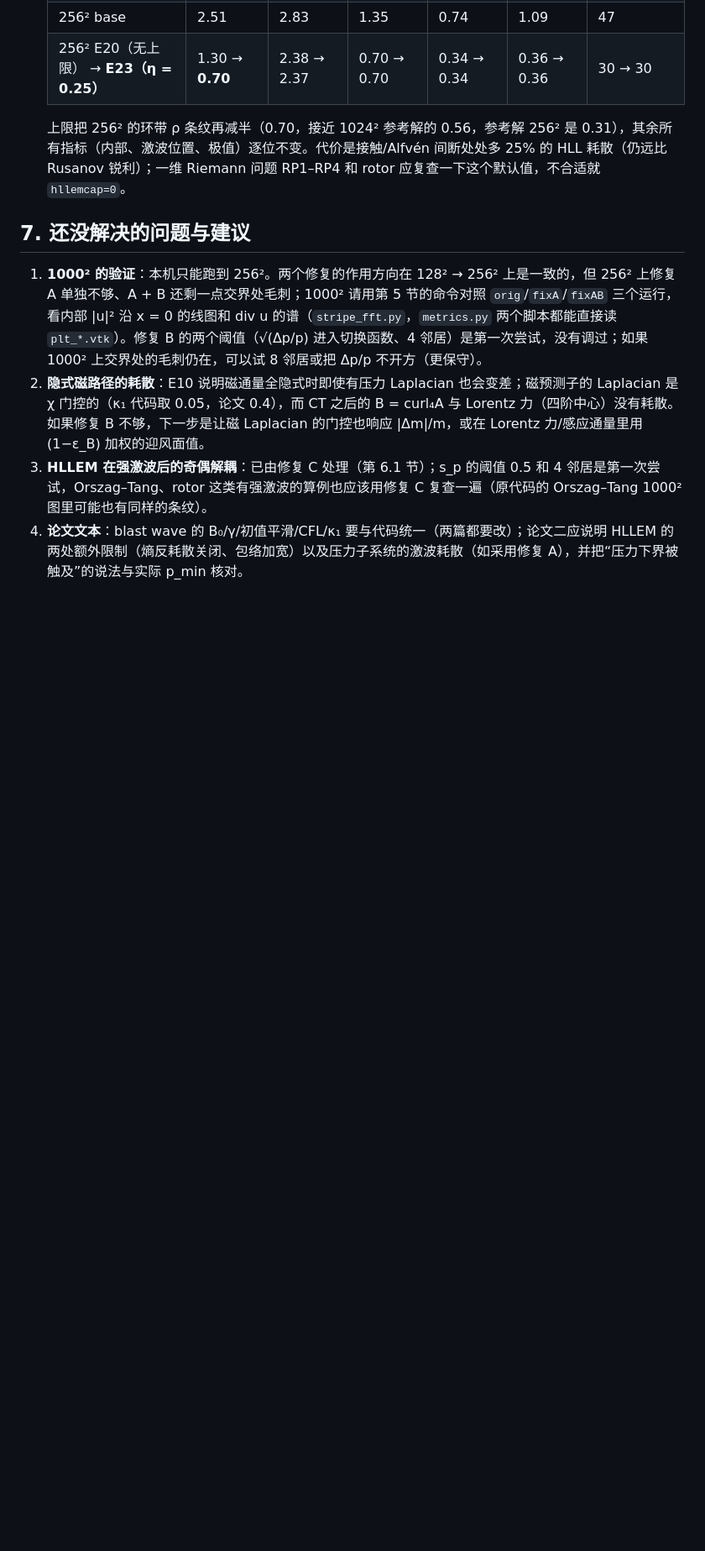
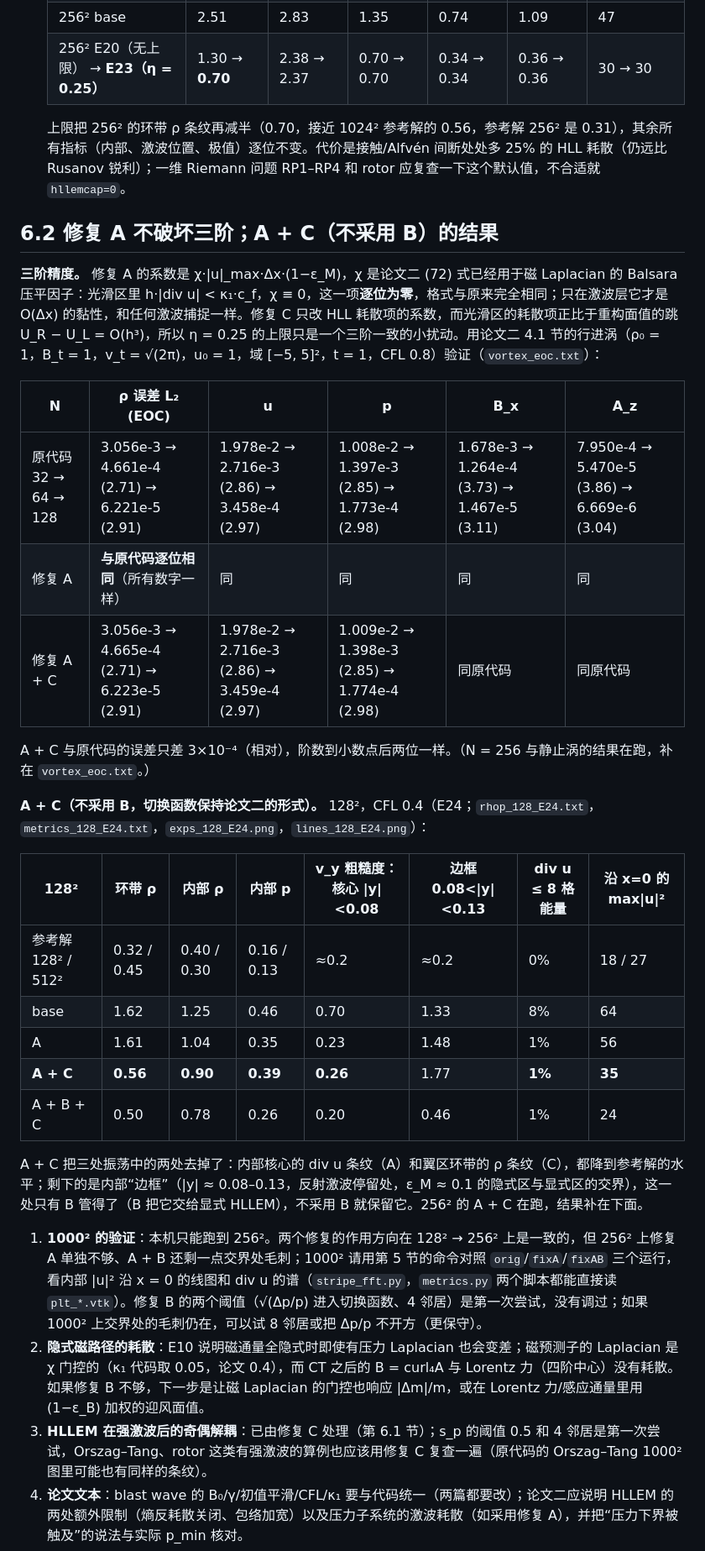
Before and after one commit to ZefengChen-Kairos/diffusionIMEX, a Markdown page: blastwave_debug/REPORT.md, the part around one of its changes. Shown at 84% size. Drawn GitHub-style; blank space fills up the shorter version.

```diff
--- a/blastwave_debug/REPORT.md
+++ b/blastwave_debug/REPORT.md
@@ -250,7 +250,29 @@ OMP_NUM_THREADS=32 ./mhd cfl=0.4 plap=0 hllemflat=0 hllemcap=0 tag=orig   # 原
 
    上限把 256² 的环带 ρ 条纹再减半（0.70，接近 1024² 参考解的 0.56，参考解 256² 是 0.31），其余所有指标（内部、激波位置、极值）逐位不变。代价是接触/Alfvén 间断处处多 25% 的 HLL 耗散（仍远比 Rusanov 锐利）；一维 Riemann 问题 RP1–RP4 和 rotor 应复查一下这个默认值，不合适就 `hllemcap=0`。
 
-## 7. 还没解决的问题与建议
+## 6.2 修复 A 不破坏三阶；A + C（不采用 B）的结果
+
+**三阶精度。** 修复 A 的系数是 χ·|u|_max·Δx·(1−ε_M)，χ 是论文二 (72) 式已经用于磁 Laplacian 的 Balsara 压平因子：光滑区里 h·|div u| < κ₁·c_f，χ ≡ 0，这一项**逐位为零**，格式与原来完全相同；只在激波层它才是 O(Δx) 的黏性，和任何激波捕捉一样。修复 C 只改 HLL 耗散项的系数，而光滑区的耗散项正比于重构面值的跳 U_R − U_L = O(h³)，所以 η = 0.25 的上限只是一个三阶一致的小扰动。用论文二 4.1 节的行进涡（ρ₀ = 1，B_t = 1，v_t = √(2π)，u₀ = 1，域 [−5, 5]²，t = 1，CFL 0.8）验证（`vortex_eoc.txt`）：
+
+| N | ρ 误差 L₂ (EOC) | u | p | B_x | A_z |
+|---|---|---|---|---|---|
+| 原代码 32 → 64 → 128 | 3.056e-3 → 4.661e-4 (2.71) → 6.221e-5 (2.91) | 1.978e-2 → 2.716e-3 (2.86) → 3.458e-4 (2.97) | 1.008e-2 → 1.397e-3 (2.85) → 1.773e-4 (2.98) | 1.678e-3 → 1.264e-4 (3.73) → 1.467e-5 (3.11) | 7.950e-4 → 5.470e-5 (3.86) → 6.669e-6 (3.04) |
+| 修复 A | **与原代码逐位相同**（所有数字一样） | 同 | 同 | 同 | 同 |
+| 修复 A + C | 3.056e-3 → 4.665e-4 (2.71) → 6.223e-5 (2.91) | 1.978e-2 → 2.716e-3 (2.86) → 3.459e-4 (2.97) | 1.009e-2 → 1.398e-3 (2.85) → 1.774e-4 (2.98) | 同原代码 | 同原代码 |
+
+A + C 与原代码的误差只差 3×10⁻⁴（相对），阶数到小数点后两位一样。（N = 256 与静止涡的结果在跑，补在 `vortex_eoc.txt`。）
+
+**A + C（不采用 B，切换函数保持论文二的形式）。** 128²，CFL 0.4（E24；`rhop_128_E24.txt`，`metrics_128_E24.txt`，`exps_128_E24.png`，`lines_128_E24.png`）：
+
+| 128² | 环带 ρ | 内部 ρ | 内部 p | v_y 粗糙度：核心 \|y\|<0.08 | 边框 0.08<\|y\|<0.13 | div u ≤ 8 格能量 | 沿 x=0 的 max\|u\|² |
+|---|---|---|---|---|---|---|---|
+| 参考解 128² / 512² | 0.32 / 0.45 | 0.40 / 0.30 | 0.16 / 0.13 | ≈0.2 | ≈0.2 | 0% | 18 / 27 |
+| base | 1.62 | 1.25 | 0.46 | 0.70 | 1.33 | 8% | 64 |
+| A | 1.61 | 1.04 | 0.35 | 0.23 | 1.48 | 1% | 56 |
+| **A + C** | **0.56** | **0.90** | **0.39** | **0.26** | 1.77 | **1%** | **35** |
+| A + B + C | 0.50 | 0.78 | 0.26 | 0.20 | 0.46 | 1% | 24 |
+
+A + C 把三处振荡中的两处去掉了：内部核心的 div u 条纹（A）和翼区环带的 ρ 条纹（C），都降到参考解的水平；剩下的是内部“边框”（|y| ≈ 0.08–0.13，反射激波停留处，ε_M ≈ 0.1 的隐式区与显式区的交界），这一处只有 B 管得了（B 把它交给显式 HLLEM），不采用 B 就保留它。256² 的 A + C 在跑，结果补在下面。
 
 1. **1000² 的验证**：本机只能跑到 256²。两个修复的作用方向在 128² → 256² 上是一致的，但 256² 上修复 A 单独不够、A + B 还剩一点交界处毛刺；1000² 请用第 5 节的命令对照 `orig`/`fixA`/`fixAB` 三个运行，看内部 |u|² 沿 x = 0 的线图和 div u 的谱（`stripe_fft.py`，`metrics.py` 两个脚本都能直接读 `plt_*.vtk`）。修复 B 的两个阈值（√(Δp/p) 进入切换函数、4 邻居）是第一次尝试，没有调过；如果 1000² 上交界处的毛刺仍在，可以试 8 邻居或把 Δp/p 不开方（更保守）。
 2. **隐式磁路径的耗散**：E10 说明磁通量全隐式时即使有压力 Laplacian 也会变差；磁预测子的 Laplacian 是 χ 门控的（κ₁ 代码取 0.05，论文 0.4），而 CT 之后的 B = curl₄A 与 Lorentz 力（四阶中心）没有耗散。如果修复 B 不够，下一步是让磁 Laplacian 的门控也响应 |Δm|/m，或在 Lorentz 力/感应通量里用 (1−ε_B) 加权的迎风面值。
```
Also changed, not shown: other parts of blastwave_debug/REPORT.md (+3 -3 lines), blastwave_debug/exps_128_E24.png (added), blastwave_debug/lines_128_E24.png (added), blastwave_debug/rhop_128_E24.png (added), 5 other files.
